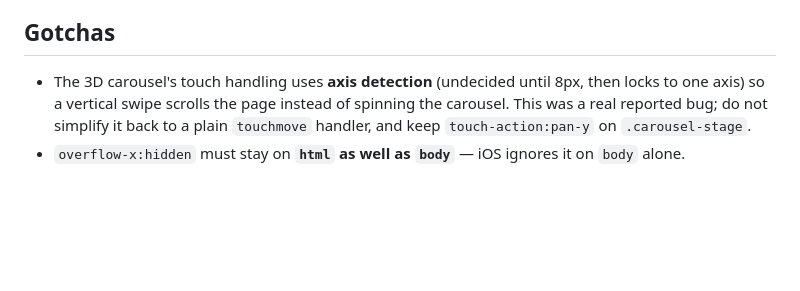
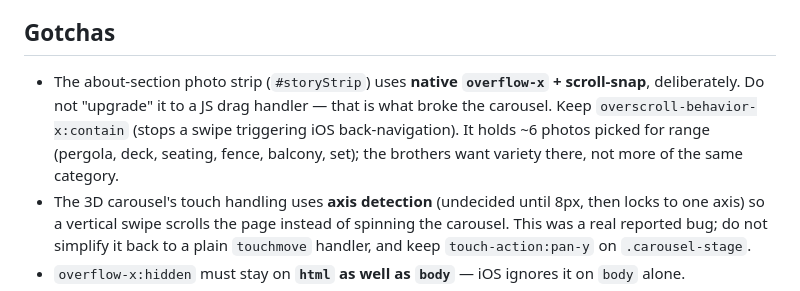
Before and after one commit to benjames025/goldmanswoodwork, a Markdown page: CLAUDE.md, the part around the change. Rendered like a GitHub page; blank space fills up the shorter version.

Commit message:
docs: note that the story strip must stay native scroll
Records why #storyStrip uses overflow-x + scroll-snap rather than a JS
drag handler, so it does not get 'upgraded' into the same touch-hijack
bug the 3D carousel had.

Co-Authored-By: Claude Opus 5 (1M context) <noreply@anthropic.com>

```diff
--- a/CLAUDE.md
+++ b/CLAUDE.md
@@ -34,6 +34,7 @@ Open items:
 - Open questions for Yosef/David: email addresses (to add a `mailto:` button beside WhatsApp on form success).
 
 ## Gotchas
+- The about-section photo strip (`#storyStrip`) uses **native `overflow-x` + scroll-snap**, deliberately. Do not "upgrade" it to a JS drag handler — that is what broke the carousel. Keep `overscroll-behavior-x:contain` (stops a swipe triggering iOS back-navigation). It holds ~6 photos picked for range (pergola, deck, seating, fence, balcony, set); the brothers want variety there, not more of the same category.
 - The 3D carousel's touch handling uses **axis detection** (undecided until 8px, then locks to one axis) so a vertical swipe scrolls the page instead of spinning the carousel. This was a real reported bug; do not simplify it back to a plain `touchmove` handler, and keep `touch-action:pan-y` on `.carousel-stage`.
 - `overflow-x:hidden` must stay on **`html` as well as `body`** — iOS ignores it on `body` alone.
 - The lightbox pins the body and restores `scrollY` on close; without that iOS drops the visitor at the top of the page.
```
